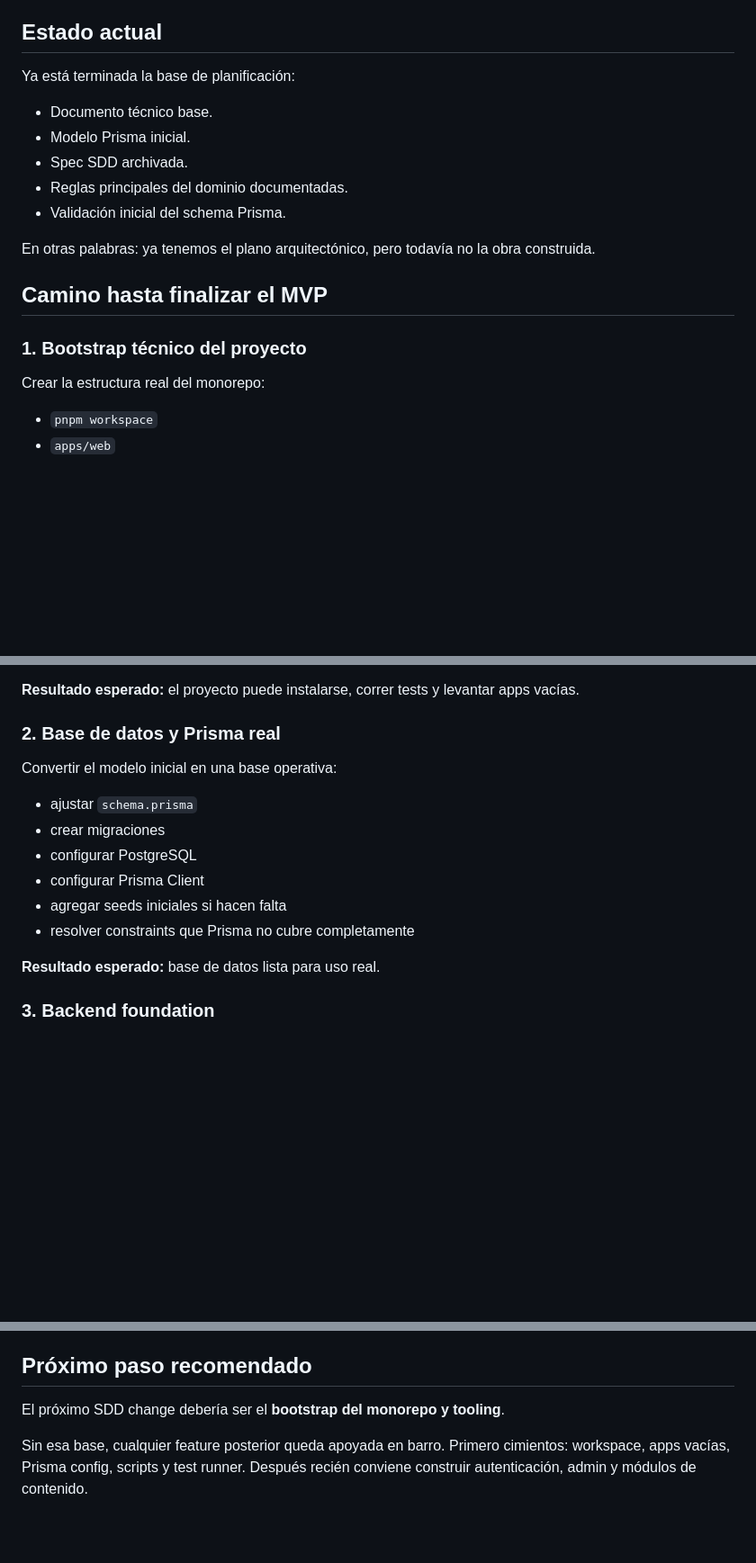
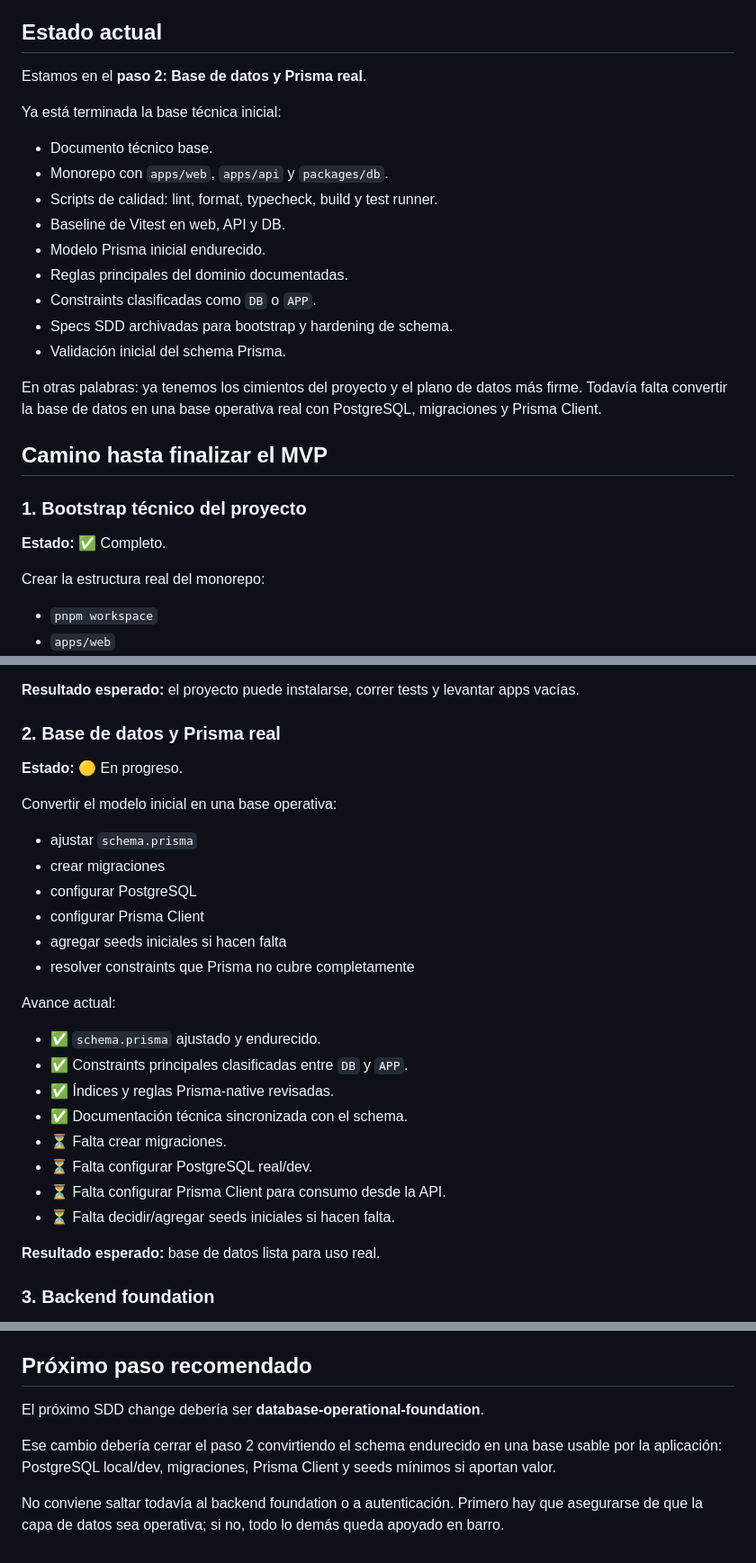
Before and after one commit to amnostt/m199-page, a Markdown page: docs/development-roadmap.md, 3 parts joined by grey strips. Shown at 90% size. Drawn GitHub-style; blank space fills up the shorter version.

Commit message:
docs: update development roadmap status

```diff
--- a/docs/development-roadmap.md
+++ b/docs/development-roadmap.md
@@ -4,19 +4,27 @@ Este documento resume el camino completo para llevar el MVP de Misión 1 - 99 de
 
 ## Estado actual
 
-Ya está terminada la base de planificación:
+Estamos en el **paso 2: Base de datos y Prisma real**.
+
+Ya está terminada la base técnica inicial:
 
 - Documento técnico base.
-- Modelo Prisma inicial.
-- Spec SDD archivada.
+- Monorepo con `apps/web`, `apps/api` y `packages/db`.
+- Scripts de calidad: lint, format, typecheck, build y test runner.
+- Baseline de Vitest en web, API y DB.
+- Modelo Prisma inicial endurecido.
 - Reglas principales del dominio documentadas.
+- Constraints clasificadas como `DB` o `APP`.
+- Specs SDD archivadas para bootstrap y hardening de schema.
 - Validación inicial del schema Prisma.
 
-En otras palabras: ya tenemos el plano arquitectónico, pero todavía no la obra construida.
+En otras palabras: ya tenemos los cimientos del proyecto y el plano de datos más firme. Todavía falta convertir la base de datos en una base operativa real con PostgreSQL, migraciones y Prisma Client.
 
 ## Camino hasta finalizar el MVP
 
 ### 1. Bootstrap técnico del proyecto
+
+**Estado:** ✅ Completo.
 
 Crear la estructura real del monorepo:
 
@@ -34,6 +42,8 @@ Crear la estructura real del monorepo:
 
 ### 2. Base de datos y Prisma real
 
+**Estado:** 🟡 En progreso.
+
 Convertir el modelo inicial en una base operativa:
 
 - ajustar `schema.prisma`
@@ -42,6 +52,17 @@ Convertir el modelo inicial en una base operativa:
 - configurar Prisma Client
 - agregar seeds iniciales si hacen falta
 - resolver constraints que Prisma no cubre completamente
+
+Avance actual:
+
+- ✅ `schema.prisma` ajustado y endurecido.
+- ✅ Constraints principales clasificadas entre `DB` y `APP`.
+- ✅ Índices y reglas Prisma-native revisadas.
+- ✅ Documentación técnica sincronizada con el schema.
+- ⏳ Falta crear migraciones.
+- ⏳ Falta configurar PostgreSQL real/dev.
+- ⏳ Falta configurar Prisma Client para consumo desde la API.
+- ⏳ Falta decidir/agregar seeds iniciales si hacen falta.
 
 **Resultado esperado:** base de datos lista para uso real.
 
@@ -220,6 +241,8 @@ Cerrar el ciclo contra los requisitos originales:
 
 ## Próximo paso recomendado
 
-El próximo SDD change debería ser el **bootstrap del monorepo y tooling**.
+El próximo SDD change debería ser **database-operational-foundation**.
 
-Sin esa base, cualquier feature posterior queda apoyada en barro. Primero cimientos: workspace, apps vacías, Prisma config, scripts y test runner. Después recién conviene construir autenticación, admin y módulos de contenido.
+Ese cambio debería cerrar el paso 2 convirtiendo el schema endurecido en una base usable por la aplicación: PostgreSQL local/dev, migraciones, Prisma Client y seeds mínimos si aportan valor.
+
+No conviene saltar todavía al backend foundation o a autenticación. Primero hay que asegurarse de que la capa de datos sea operativa; si no, todo lo demás queda apoyado en barro.
```
